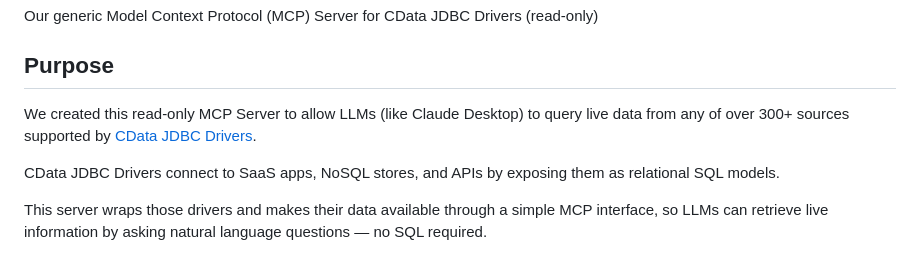
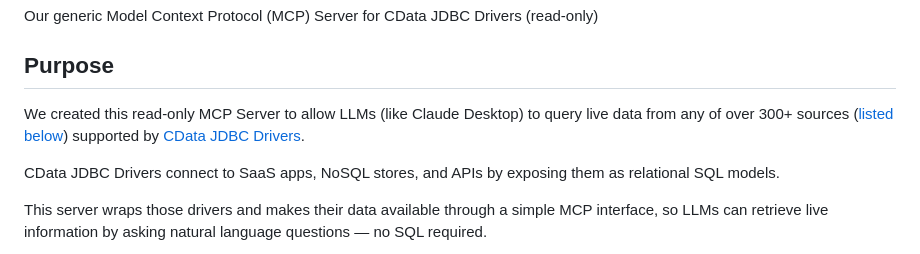
Before and after one commit to azza13b/mcp-server, a Markdown page: README.md, the part around one of its changes. Drawn GitHub-style.

Commit message:
Update README.md
add list of supported sources

```diff
--- a/README.md
+++ b/README.md
@@ -1,7 +1,7 @@
 # cdata-jdbc-mcp-server (read-only)
 Our generic Model Context Protocol (MCP) Server for CData JDBC Drivers (read-only)
 ## Purpose
-We created this read-only MCP Server to allow LLMs (like Claude Desktop) to query live data from any of over 300+ sources supported by [CData JDBC Drivers](https://www.cdata.com/jdbc).
+We created this read-only MCP Server to allow LLMs (like Claude Desktop) to query live data from any of over 300+ sources ([listed below](#supported-sources)) supported by [CData JDBC Drivers](https://www.cdata.com/jdbc).
 
 CData JDBC Drivers connect to SaaS apps, NoSQL stores, and APIs by exposing them as relational SQL models.
 
```
Also changed, not shown: other parts of README.md (+64 -0 lines).
